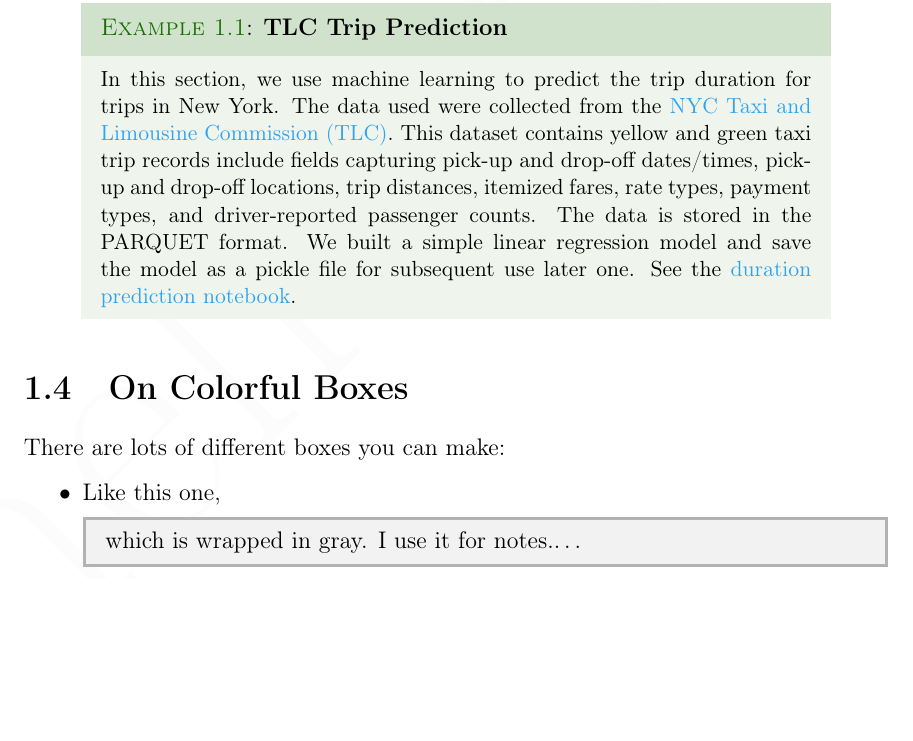
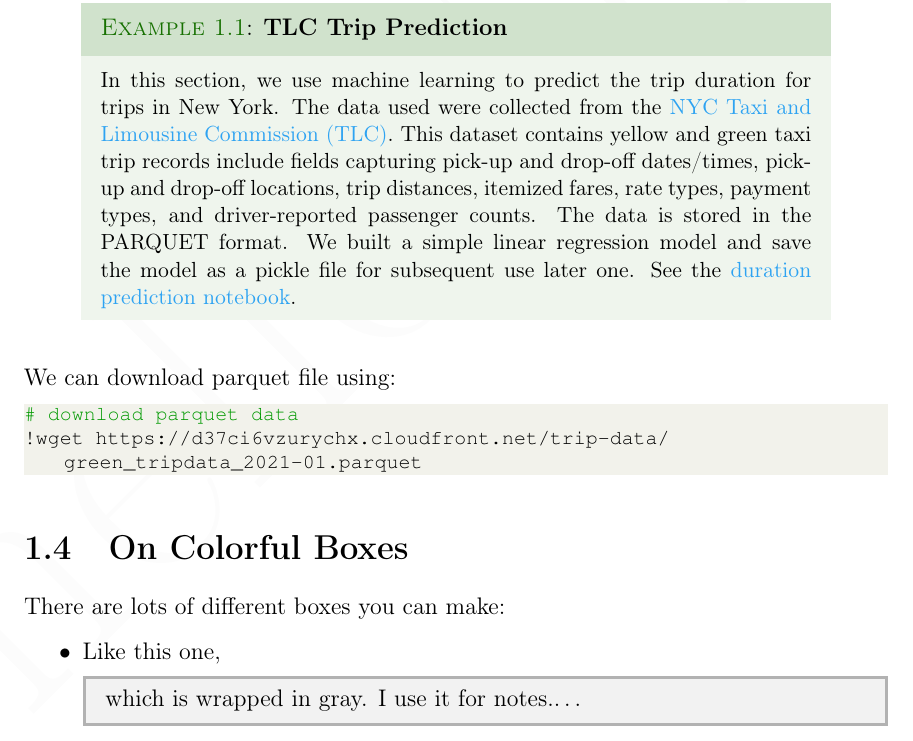
Before and after one commit to chuksoo/mlops-zoomcamp-2025, a LaTeX thesis (notes/LaTeX/MLOps.tex): part of page 7 of 9, cut so that both start at the same text, the shorter picture padded with empty space. Compiled offline with pdfLaTeX.

Commit message:
Updates MLOps note

```diff
--- a/notes/LaTeX/MLOps.tex
+++ b/notes/LaTeX/MLOps.tex
@@ -214,6 +214,11 @@ docker run hello-world
       In this section, we use machine learning to predict the trip duration for trips in New York. The data used were collected from the \href{https://www.nyc.gov/site/tlc/about/tlc-trip-record-data.page}{NYC Taxi and Limousine Commission (TLC)}. This dataset contains yellow and green taxi trip records include fields capturing pick-up and drop-off dates/times, pick-up and drop-off locations, trip distances, itemized fares, rate types, payment types, and driver-reported passenger counts. The data is stored in the PARQUET format.  We built a simple linear regression model and save the model as a pickle file for subsequent use later one.  See the \href{https://github.com/chuksoo/mlops-zoomcamp-2024/blob/main/01%20-%20Intro/duration-prediction.ipynb}{duration prediction notebook}.
     \end{example}
 
+We can download parquet file using:
+\begin{lstlisting}[language=python, numbers=none]
+# download parquet data
+!wget https://d37ci6vzurychx.cloudfront.net/trip-data/green_tripdata_2021-01.parquet
+\end{lstlisting}
 
 \section{On Colorful Boxes}
 There are lots of different boxes you can make:
```
Also changed, not shown: notes/LaTeX/MLOps.pdf, 5 other files.
